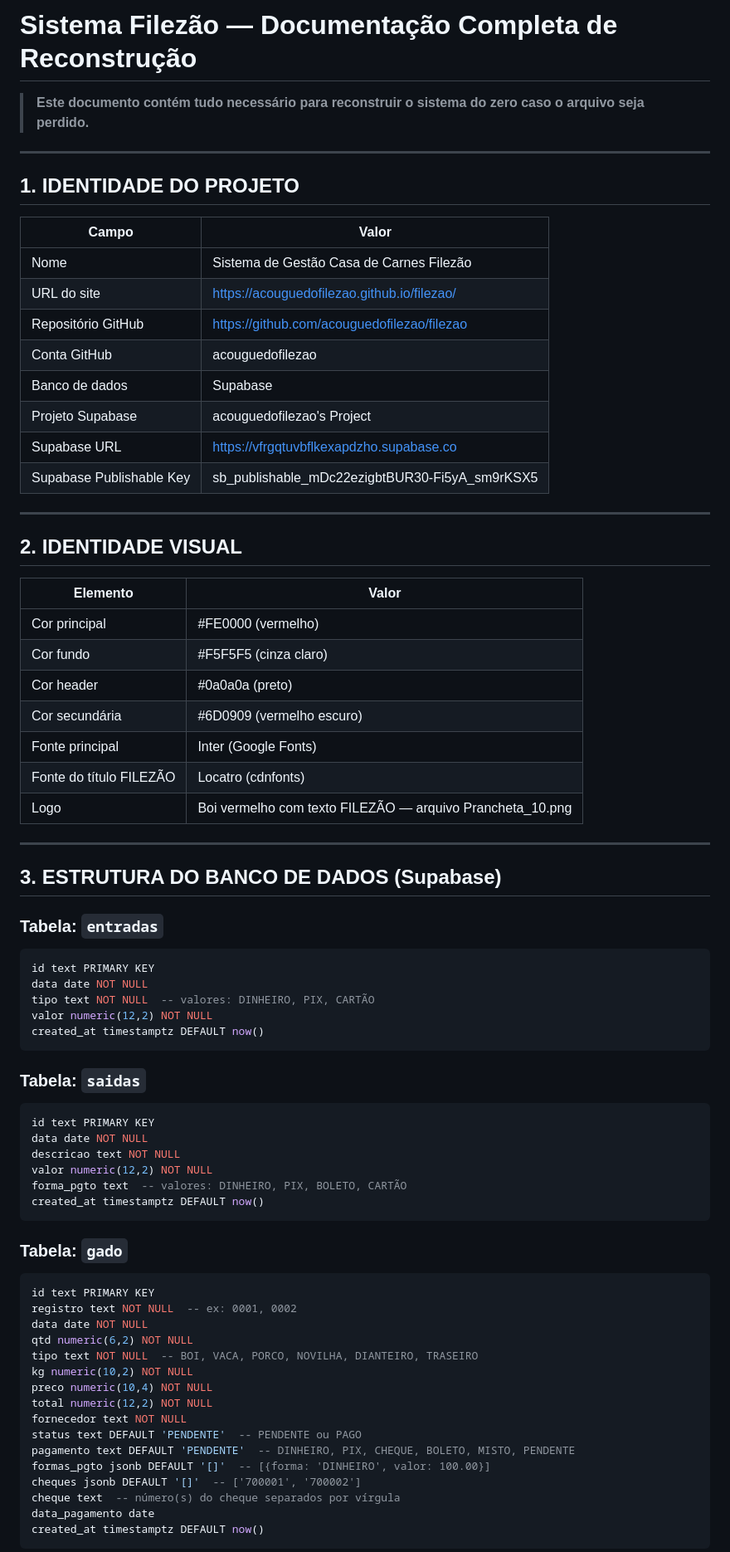
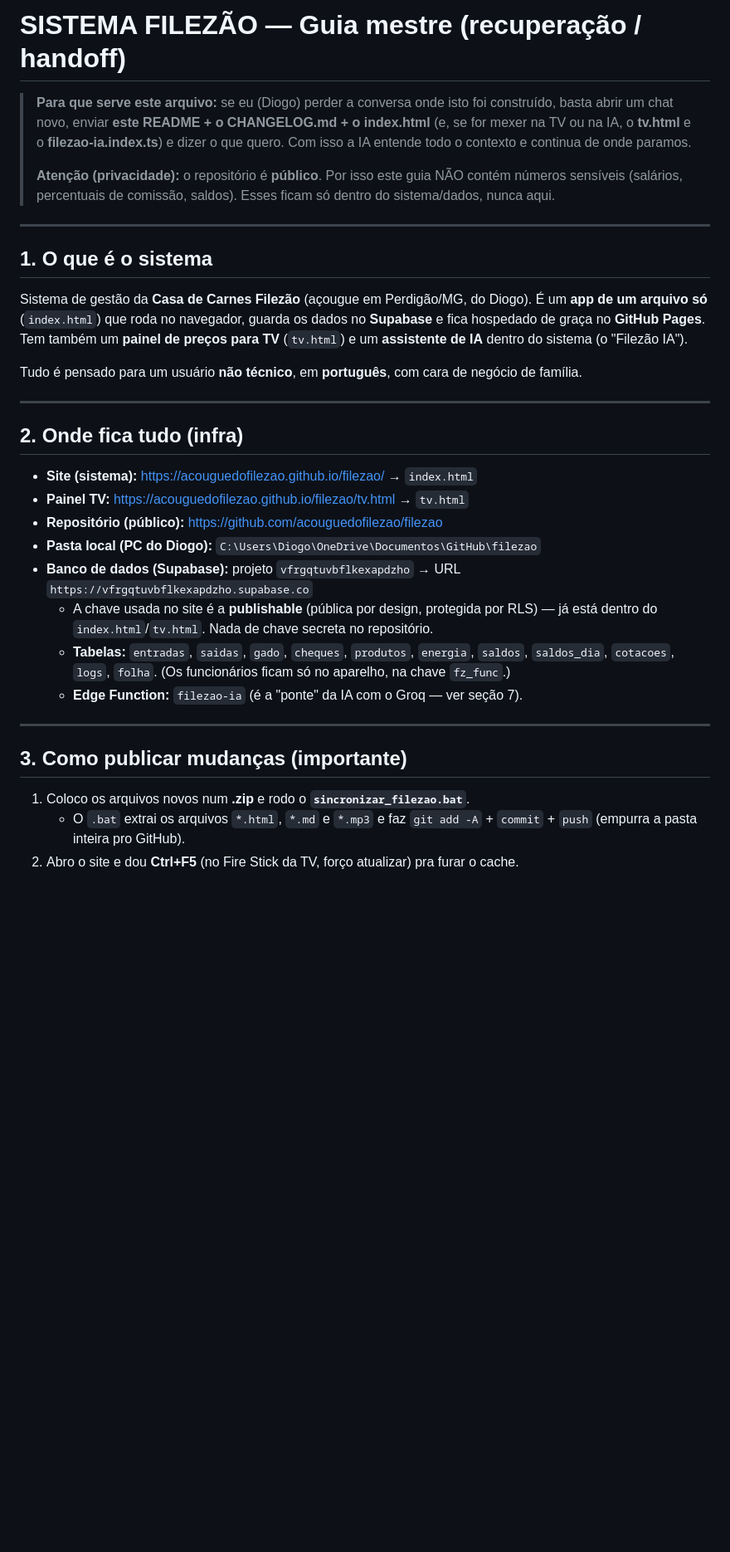
Before and after one commit to acouguedofilezao/filezao, a Markdown page: SISTEMA_FILEZAO_README.md, the part around one of its changes. Shown at 83% size. Rendered like a GitHub page; blank space fills up the shorter version.

````diff
--- a/SISTEMA_FILEZAO_README.md
+++ b/SISTEMA_FILEZAO_README.md
@@ -1,76 +1,35 @@
-# Sistema Filezão — Documentação Completa de Reconstrução
+# SISTEMA FILEZÃO — Guia mestre (recuperação / handoff)
 
-> **Este documento contém tudo necessário para reconstruir o sistema do zero caso o arquivo seja perdido.**
+> **Para que serve este arquivo:** se eu (Diogo) perder a conversa onde isto foi construído, basta abrir um chat novo, enviar **este README + o CHANGELOG.md + o index.html** (e, se for mexer na TV ou na IA, o **tv.html** e o **filezao-ia.index.ts**) e dizer o que quero. Com isso a IA entende todo o contexto e continua de onde paramos.
+>
+> **Atenção (privacidade):** o repositório é **público**. Por isso este guia NÃO contém números sensíveis (salários, percentuais de comissão, saldos). Esses ficam só dentro do sistema/dados, nunca aqui.
 
 ---
 
-## 1. IDENTIDADE DO PROJETO
+## 1. O que é o sistema
 
-| Campo | Valor |
-|-------|-------|
-| Nome | Sistema de Gestão Casa de Carnes Filezão |
-| URL do site | https://acouguedofilezao.github.io/filezao/ |
-| Repositório GitHub | https://github.com/acouguedofilezao/filezao |
-| Conta GitHub | acouguedofilezao |
-| Banco de dados | Supabase |
-| Projeto Supabase | acouguedofilezao's Project |
-| Supabase URL | https://vfrgqtuvbflkexapdzho.supabase.co |
-| Supabase Publishable Key | sb_publishable_mDc22ezigbtBUR30-Fi5yA_sm9rKSX5 |
+Sistema de gestão da **Casa de Carnes Filezão** (açougue em Perdigão/MG, do Diogo). É um **app de um arquivo só** (`index.html`) que roda no navegador, guarda os dados no **Supabase** e fica hospedado de graça no **GitHub Pages**. Tem também um **painel de preços para TV** (`tv.html`) e um **assistente de IA** dentro do sistema (o "Filezão IA").
+
+Tudo é pensado para um usuário **não técnico**, em **português**, com cara de negócio de família.
 
 ---
 
-## 2. IDENTIDADE VISUAL
+## 2. Onde fica tudo (infra)
 
-| Elemento | Valor |
-|----------|-------|
-| Cor principal | #FE0000 (vermelho) |
-| Cor fundo | #F5F5F5 (cinza claro) |
-| Cor header | #0a0a0a (preto) |
-| Cor secundária | #6D0909 (vermelho escuro) |
-| Fonte principal | Inter (Google Fonts) |
-| Fonte do título FILEZÃO | Locatro (cdnfonts) |
-| Logo | Boi vermelho com texto FILEZÃO — arquivo Prancheta_10.png |
+- **Site (sistema):** https://acouguedofilezao.github.io/filezao/  → `index.html`
+- **Painel TV:** https://acouguedofilezao.github.io/filezao/tv.html  → `tv.html`
+- **Repositório (público):** https://github.com/acouguedofilezao/filezao
+- **Pasta local (PC do Diogo):** `C:\Users\Diogo\OneDrive\Documentos\GitHub\filezao`
+- **Banco de dados (Supabase):** projeto `vfrgqtuvbflkexapdzho` → URL `https://vfrgqtuvbflkexapdzho.supabase.co`
+  - A chave usada no site é a **publishable** (pública por design, protegida por RLS) — já está dentro do `index.html`/`tv.html`. Nada de chave secreta no repositório.
+  - **Tabelas:** `entradas`, `saidas`, `gado`, `cheques`, `produtos`, `energia`, `saldos`, `saldos_dia`, `cotacoes`, `logs`, `folha`. (Os funcionários ficam só no aparelho, na chave `fz_func`.)
+  - **Edge Function:** `filezao-ia` (é a "ponte" da IA com o Groq — ver seção 7).
 
 ---
 
-## 3. ESTRUTURA DO BANCO DE DADOS (Supabase)
+## 3. Como publicar mudanças (importante)
 
-### Tabela: `entradas`
-```sql
-id text PRIMARY KEY
-data date NOT NULL
-tipo text NOT NULL  -- valores: DINHEIRO, PIX, CARTÃO
-valor numeric(12,2) NOT NULL
-created_at timestamptz DEFAULT now()
-```
+1. Coloco os arquivos novos num **.zip** e rodo o **`sincronizar_filezao.bat`**.
+   - O `.bat` extrai os arquivos `*.html`, `*.md` e `*.mp3` e faz `git add -A` + `commit` + `push` (empurra a pasta inteira pro GitHub).
+2. Abro o site e dou **Ctrl+F5** (no Fire Stick da TV, forço atualizar) pra furar o cache.
 
-### Tabela: `saidas`
-```sql
-id text PRIMARY KEY
-data date NOT NULL
-descricao text NOT NULL
-valor numeric(12,2) NOT NULL
-forma_pgto text  -- valores: DINHEIRO, PIX, BOLETO, CARTÃO
-created_at timestamptz DEFAULT now()
-```
-
-### Tabela: `gado`
-```sql
-id text PRIMARY KEY
-registro text NOT NULL  -- ex: 0001, 0002
-data date NOT NULL
-qtd numeric(6,2) NOT NULL
-tipo text NOT NULL  -- BOI, VACA, PORCO, NOVILHA, DIANTEIRO, TRASEIRO
-kg numeric(10,2) NOT NULL
-preco numeric(10,4) NOT NULL
-total numeric(12,2) NOT NULL
-fornecedor text NOT NULL
-status text DEFAULT 'PENDENTE'  -- PENDENTE ou PAGO
-pagamento text DEFAULT 'PENDENTE'  -- DINHEIRO, PIX, CHEQUE, BOLETO, MISTO, PENDENTE
-formas_pgto jsonb DEFAULT '[]'  -- [{forma: 'DINHEIRO', valor: 100.00}]
-cheques jsonb DEFAULT '[]'  -- ['700001', '700002']
-cheque text  -- número(s) do cheque separados por vírgula
-data_pagamento date
-created_at timestamptz DEFAULT now()
-```
-
````
Also changed, not shown: other parts of SISTEMA_FILEZAO_README.md (+70 -124 lines), CHANGELOG.md (+7 -0 lines).
